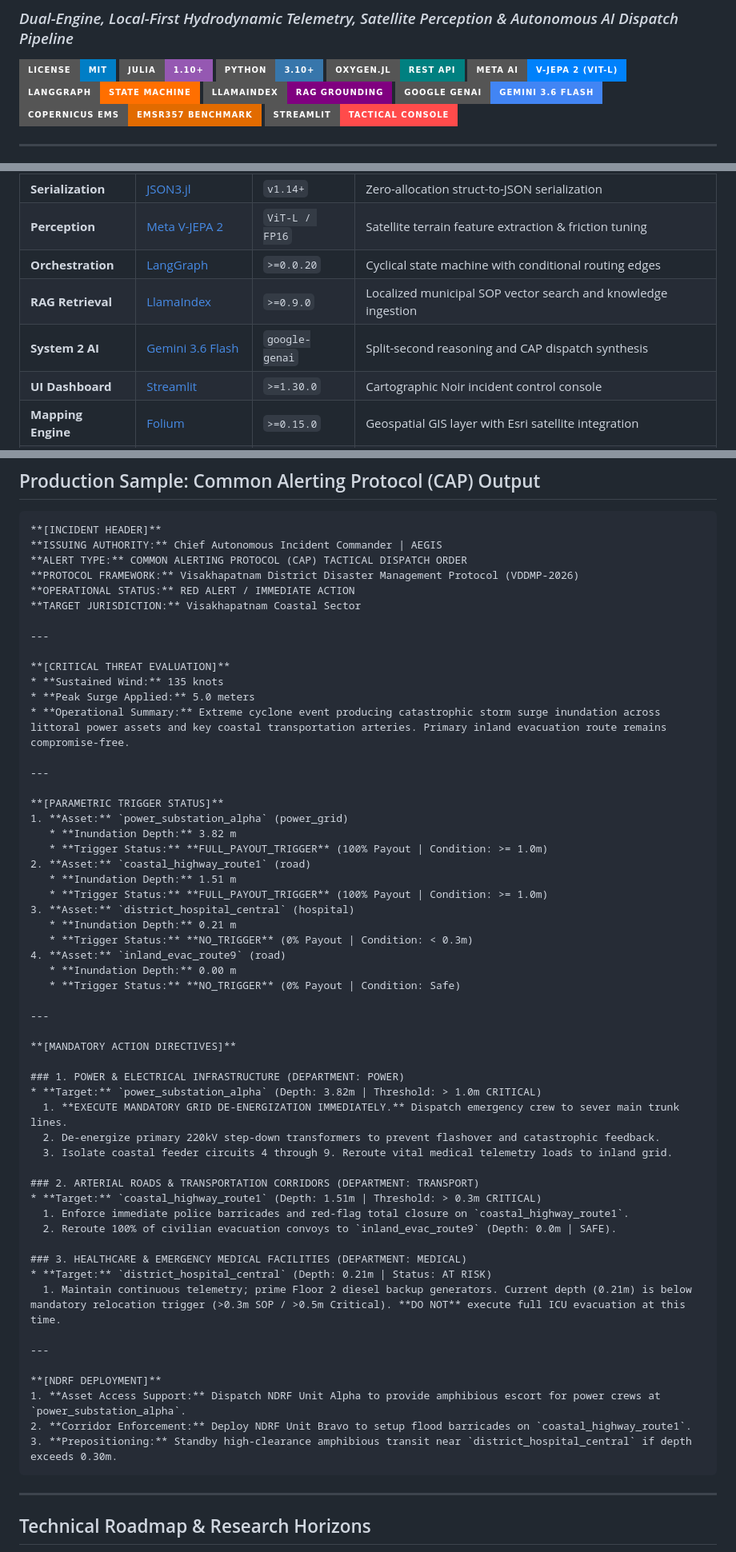
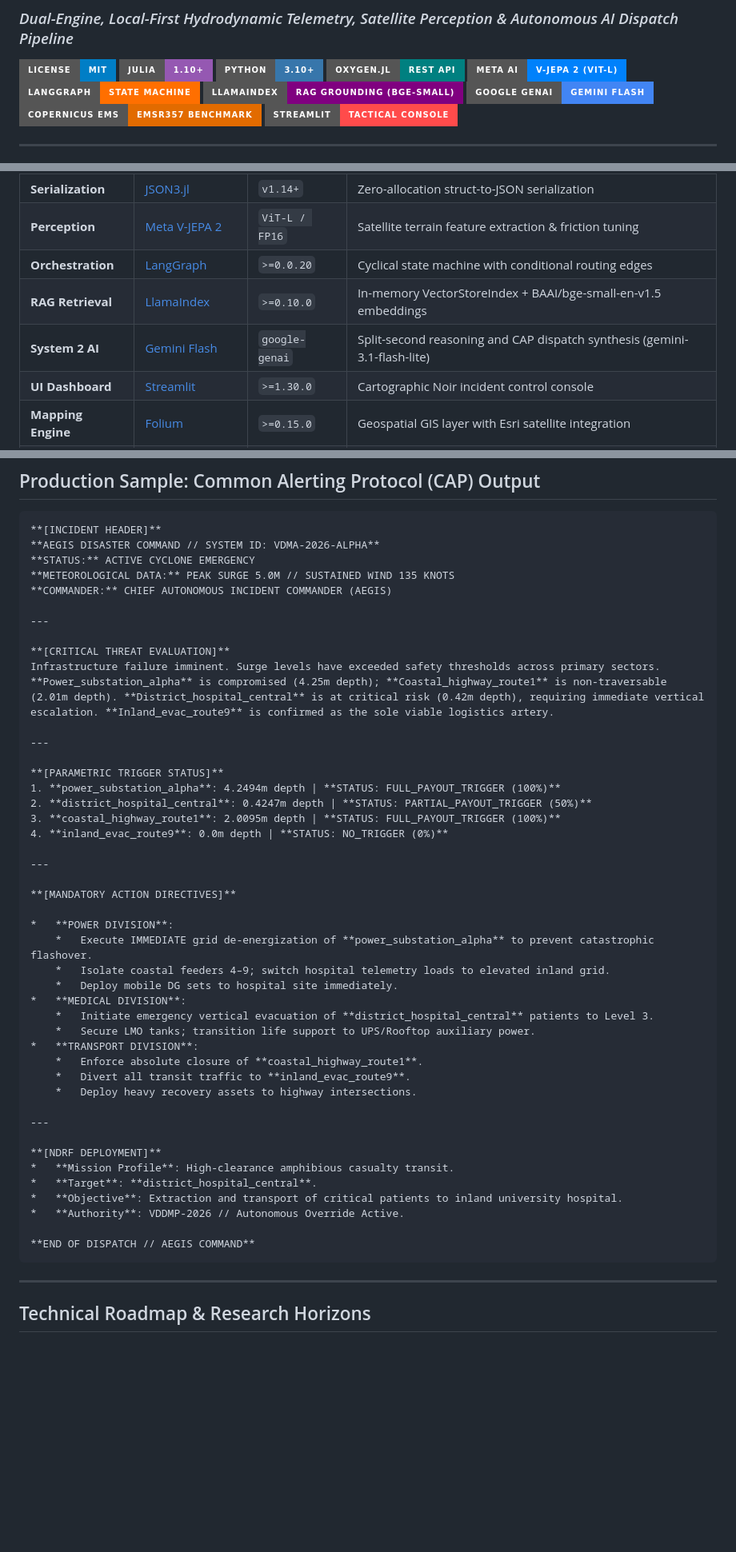
Before and after one commit to opensourcecodedesigner/cyclone, a Markdown page: README.md, 3 parts joined by grey strips. Shown at 80% size. Drawn GitHub-style; badges without logos; blank space fills up the shorter version.

Commit message:
docs: update README with verified LlamaIndex RAG pipeline, dynamic Gemini model, and multi-asset audit ledger

````diff
--- a/README.md
+++ b/README.md
@@ -7,8 +7,8 @@
 [![Oxygen.jl](https://img.shields.io/badge/Oxygen.jl-REST%20API-teal?style=for-the-badge)](https://github.com/ox-ygen/Oxygen.jl)
 [![V-JEPA 2](https://img.shields.io/badge/Meta%20AI-V--JEPA%202%20(ViT--L)-0081FB?style=for-the-badge&logo=meta)](https://github.com/facebookresearch/vjepa2)
 [![LangGraph](https://img.shields.io/badge/LangGraph-State%20Machine-FF6F00?style=for-the-badge)](https://langchain-ai.github.io/langgraph/)
-[![LlamaIndex](https://img.shields.io/badge/LlamaIndex-RAG%20Grounding-purple?style=for-the-badge)](https://www.llamaindex.ai/)
-[![Gemini 3.6 Flash](https://img.shields.io/badge/Google%20GenAI-Gemini%203.6%20Flash-4285F4?style=for-the-badge&logo=google)](https://ai.google.dev/)
+[![LlamaIndex](https://img.shields.io/badge/LlamaIndex-RAG%20Grounding%20(BGE--small)-purple?style=for-the-badge)](https://www.llamaindex.ai/)
+[![Gemini Flash](https://img.shields.io/badge/Google%20GenAI-Gemini%20Flash-4285F4?style=for-the-badge&logo=google)](https://ai.google.dev/)
 [![Copernicus EMS](https://img.shields.io/badge/Copernicus%20EMS-EMSR357%20Benchmark-E26B00?style=for-the-badge)](https://emergency.copernicus.eu/mapping/list-of-activations-rapid)
 [![Streamlit](https://img.shields.io/badge/Streamlit-Tactical%20Console-FF4B4B?style=for-the-badge&logo=streamlit&logoColor=white)](https://streamlit.io/)
 
@@ -276,8 +282,8 @@ d:\julia engine\
 | **Serialization**| [JSON3.jl](https://github.com/quinnj/JSON3.jl) | `v1.14+` | Zero-allocation struct-to-JSON serialization |
 | **Perception** | [Meta V-JEPA 2](https://github.com/facebookresearch/vjepa2) | `ViT-L / FP16` | Satellite terrain feature extraction & friction tuning |
 | **Orchestration**| [LangGraph](https://langchain-ai.github.io/langgraph/) | `>=0.0.20` | Cyclical state machine with conditional routing edges |
-| **RAG Retrieval**| [LlamaIndex](https://www.llamaindex.ai/) | `>=0.9.0` | Localized municipal SOP vector search and knowledge ingestion |
-| **System 2 AI** | [Gemini 3.6 Flash](https://ai.google.dev/) | `google-genai` | Split-second reasoning and CAP dispatch synthesis |
+| **RAG Retrieval**| [LlamaIndex](https://www.llamaindex.ai/) | `>=0.10.0` | In-memory VectorStoreIndex + BAAI/bge-small-en-v1.5 embeddings |
+| **System 2 AI** | [Gemini Flash](https://ai.google.dev/) | `google-genai` | Split-second reasoning and CAP dispatch synthesis (gemini-3.1-flash-lite) |
 | **UI Dashboard** | [Streamlit](https://streamlit.io/) | `>=1.30.0` | Cartographic Noir incident control console |
 | **Mapping Engine**| [Folium](https://python-visualization.github.io/folium/) | `>=0.15.0` | Geospatial GIS layer with Esri satellite integration |
 | **Ground Truth** | [Copernicus EMS](https://emergency.copernicus.eu/) | `EMSR357` | Radar satellite ground truth flood delineation benchmark |
@@ -394,60 +400,49 @@ python backtest_fani.py
 
 ```markdown
 **[INCIDENT HEADER]**
-**ISSUING AUTHORITY:** Chief Autonomous Incident Commander | AEGIS
-**ALERT TYPE:** COMMON ALERTING PROTOCOL (CAP) TACTICAL DISPATCH ORDER
-**PROTOCOL FRAMEWORK:** Visakhapatnam District Disaster Management Protocol (VDDMP-2026)
-**OPERATIONAL STATUS:** RED ALERT / IMMEDIATE ACTION
-**TARGET JURISDICTION:** Visakhapatnam Coastal Sector
+**AEGIS DISASTER COMMAND // SYSTEM ID: VDMA-2026-ALPHA**
+**STATUS:** ACTIVE CYCLONE EMERGENCY
+**METEOROLOGICAL DATA:** PEAK SURGE 5.0M // SUSTAINED WIND 135 KNOTS
+**COMMANDER:** CHIEF AUTONOMOUS INCIDENT COMMANDER (AEGIS)
 
 ---
 
 **[CRITICAL THREAT EVALUATION]**
-* **Sustained Wind:** 135 knots
-* **Peak Surge Applied:** 5.0 meters
-* **Operational Summary:** Extreme cyclone event producing catastrophic storm surge inundation across littoral power assets and key coastal transportation arteries. Primary inland evacuation route remains compromise-free.
+Infrastructure failure imminent. Surge levels have exceeded safety thresholds across primary sectors. **Power_substation_alpha** is compromised (4.25m depth); **Coastal_highway_route1** is non-traversable (2.01m depth). **District_hospital_central** is at critical risk (0.42m depth), requiring immediate vertical escalation. **Inland_evac_route9** is confirmed as the sole viable logistics artery.
 
 ---
 
 **[PARAMETRIC TRIGGER STATUS]**
-1. **Asset:** `power_substation_alpha` (power_grid)
-   * **Inundation Depth:** 3.82 m
-   * **Trigger Status:** **FULL_PAYOUT_TRIGGER** (100% Payout | Condition: >= 1.0m)
-2. **Asset:** `coastal_highway_route1` (road)
-   * **Inundation Depth:** 1.51 m
-   * **Trigger Status:** **FULL_PAYOUT_TRIGGER** (100% Payout | Condition: >= 1.0m)
-3. **Asset:** `district_hospital_central` (hospital)
-   * **Inundation Depth:** 0.21 m
-   * **Trigger Status:** **NO_TRIGGER** (0% Payout | Condition: < 0.3m)
-4. **Asset:** `inland_evac_route9` (road)
-   * **Inundation Depth:** 0.00 m
-   * **Trigger Status:** **NO_TRIGGER** (0% Payout | Condition: Safe)
+1. **power_substation_alpha**: 4.2494m depth | **STATUS: FULL_PAYOUT_TRIGGER (100%)**
+2. **district_hospital_central**: 0.4247m depth | **STATUS: PARTIAL_PAYOUT_TRIGGER (50%)**
+3. **coastal_highway_route1**: 2.0095m depth | **STATUS: FULL_PAYOUT_TRIGGER (100%)**
+4. **inland_evac_route9**: 0.0m depth | **STATUS: NO_TRIGGER (0%)**
 
 ---
 
 **[MANDATORY ACTION DIRECTIVES]**
 
-### 1. POWER & ELECTRICAL INFRASTRUCTURE (DEPARTMENT: POWER)
-* **Target:** `power_substation_alpha` (Depth: 3.82m | Threshold: > 1.0m CRITICAL)
-  1. **EXECUTE MANDATORY GRID DE-ENERGIZATION IMMEDIATELY.** Dispatch emergency crew to sever main trunk lines.
-  2. De-energize primary 220kV step-down transformers to prevent flashover and catastrophic feedback.
-  3. Isolate coastal feeder circuits 4 through 9. Reroute vital medical telemetry loads to inland grid.
-
-### 2. ARTERIAL ROADS & TRANSPORTATION CORRIDORS (DEPARTMENT: TRANSPORT)
-* **Target:** `coastal_highway_route1` (Depth: 1.51m | Threshold: > 0.3m CRITICAL)
-  1. Enforce immediate police barricades and red-flag total closure on `coastal_highway_route1`.
-  2. Reroute 100% of civilian evacuation convoys to `inland_evac_route9` (Depth: 0.0m | SAFE).
-
-### 3. HEALTHCARE & EMERGENCY MEDICAL FACILITIES (DEPARTMENT: MEDICAL)
-* **Target:** `district_hospital_central` (Depth: 0.21m | Status: AT RISK)
-  1. Maintain continuous telemetry; prime Floor 2 diesel backup generators. Current depth (0.21m) is below mandatory relocation trigger (>0.3m SOP / >0.5m Critical). **DO NOT** execute full ICU evacuation at this time.
+*   **POWER DIVISION**:
+    *   Execute IMMEDIATE grid de-energization of **power_substation_alpha** to prevent catastrophic flashover.
+    *   Isolate coastal feeders 4–9; switch hospital telemetry loads to elevated inland grid.
+    *   Deploy mobile DG sets to hospital site immediately.
+*   **MEDICAL DIVISION**:
+    *   Initiate emergency vertical evacuation of **district_hospital_central** patients to Level 3.
+    *   Secure LMO tanks; transition life support to UPS/Rooftop auxiliary power.
+*   **TRANSPORT DIVISION**:
+    *   Enforce absolute closure of **coastal_highway_route1**.
+    *   Divert all transit traffic to **inland_evac_route9**.
+    *   Deploy heavy recovery assets to highway intersections.
 
 ---
 
 **[NDRF DEPLOYMENT]**
-1. **Asset Access Support:** Dispatch NDRF Unit Alpha to provide amphibious escort for power crews at `power_substation_alpha`.
-2. **Corridor Enforcement:** Deploy NDRF Unit Bravo to setup flood barricades on `coastal_highway_route1`.
-3. **Prepositioning:** Standby high-clearance amphibious transit near `district_hospital_central` if depth exceeds 0.30m.
+*   **Mission Profile**: High-clearance amphibious casualty transit.
+*   **Target**: **district_hospital_central**.
+*   **Objective**: Extraction and transport of critical patients to inland university hospital.
+*   **Authority**: VDDMP-2026 // Autonomous Override Active.
+
+**END OF DISPATCH // AEGIS COMMAND**
 ```
 
 ---
````
Also changed, not shown: other parts of README.md (+19 -13 lines).
